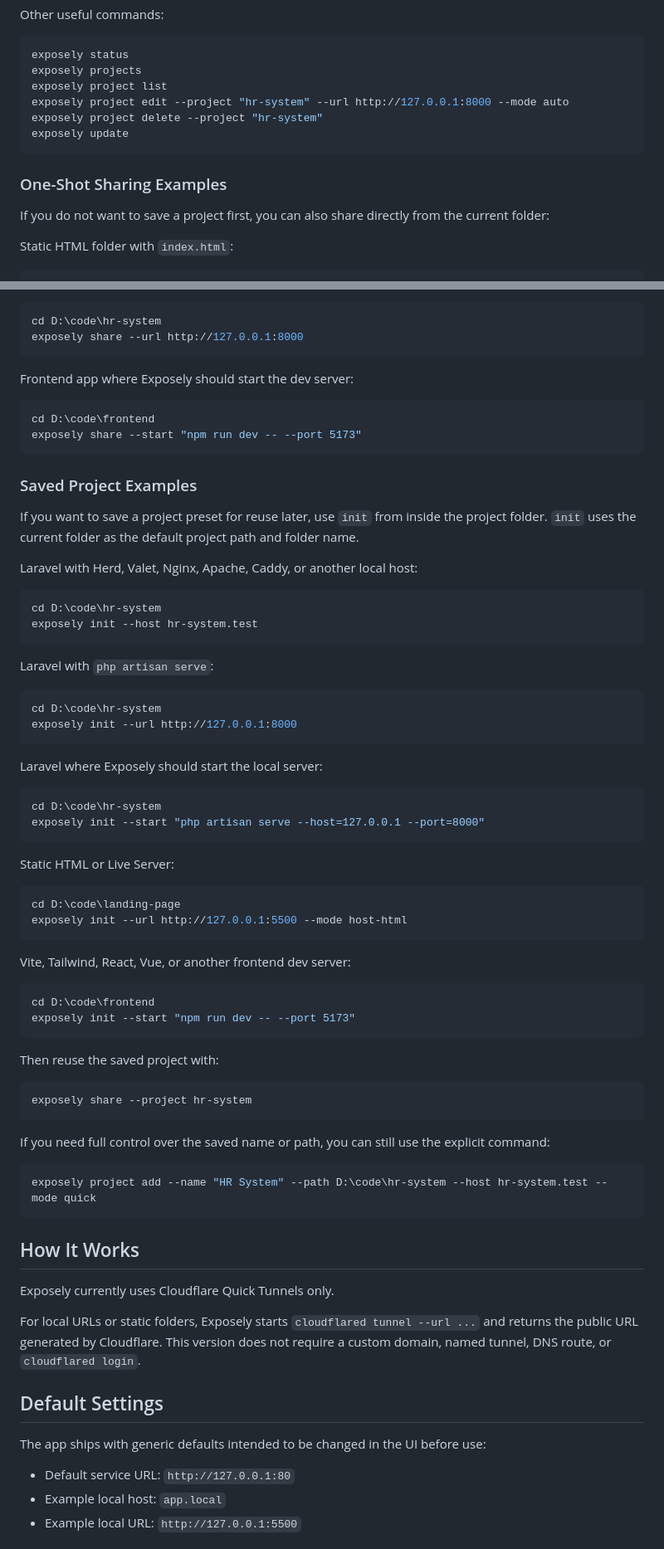
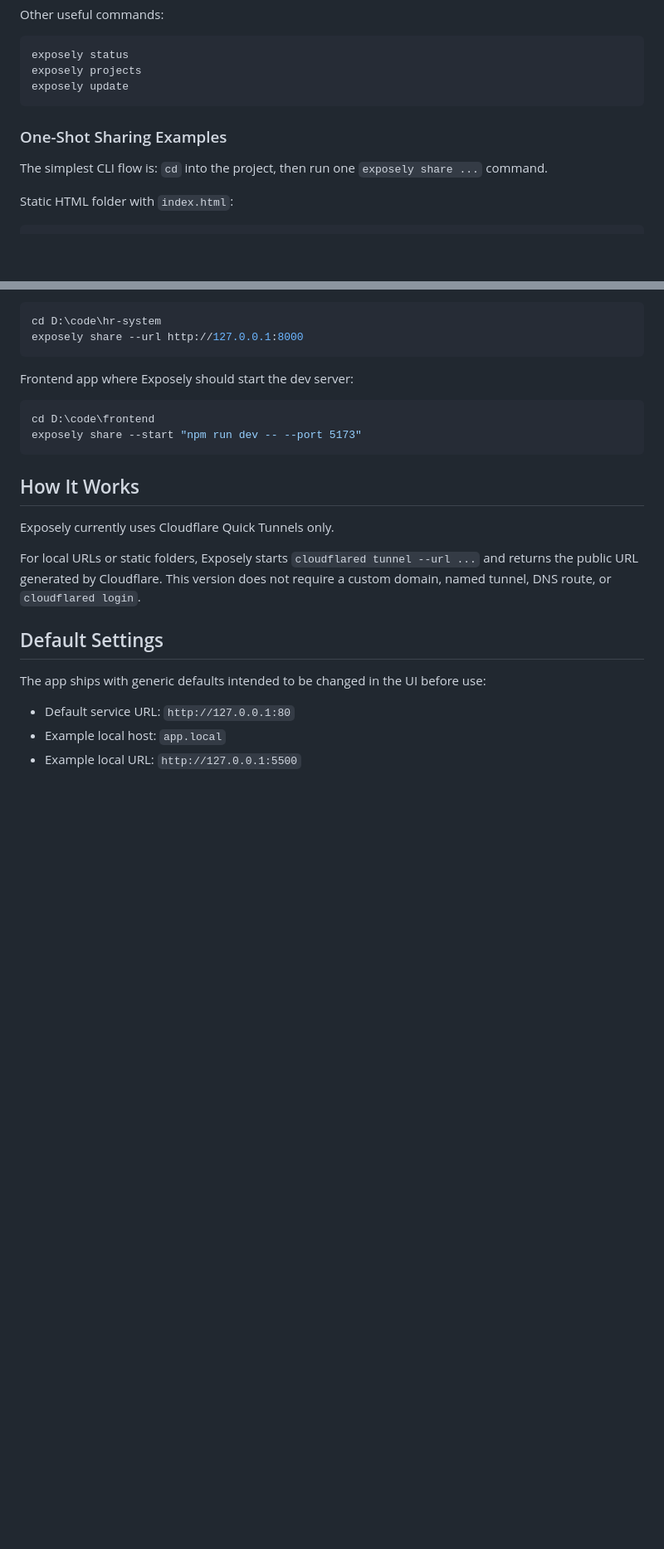
Before and after one commit to reaksmeykem/exposely, a Markdown page: README.md, 2 parts joined by grey strips. Shown at 83% size. Drawn GitHub-style; blank space fills up the shorter version.

Commit message:
Simplify CLI README examples

````diff
--- a/README.md
+++ b/README.md
@@ -180,15 +180,12 @@ Other useful commands:
 ```powershell
 exposely status
 exposely projects
-exposely project list
-exposely project edit --project "hr-system" --url http://127.0.0.1:8000 --mode auto
-exposely project delete --project "hr-system"
 exposely update
 ```
 
 ### One-Shot Sharing Examples
 
-If you do not want to save a project first, you can also share directly from the current folder:
+The simplest CLI flow is: `cd` into the project, then run one `exposely share ...` command.
 
 Static HTML folder with `index.html`:
 
@@ -216,57 +213,6 @@ Frontend app where Exposely should start the dev server:
 ```powershell
 cd D:\code\frontend
 exposely share --start "npm run dev -- --port 5173"
-```
-
-### Saved Project Examples
-
-If you want to save a project preset for reuse later, use `init` from inside the project folder. `init` uses the current folder as the default project path and folder name.
-
-Laravel with Herd, Valet, Nginx, Apache, Caddy, or another local host:
-
-```powershell
-cd D:\code\hr-system
-exposely init --host hr-system.test
-```
-
-Laravel with `php artisan serve`:
-
-```powershell
-cd D:\code\hr-system
-exposely init --url http://127.0.0.1:8000
-```
-
-Laravel where Exposely should start the local server:
-
-```powershell
-cd D:\code\hr-system
-exposely init --start "php artisan serve --host=127.0.0.1 --port=8000"
-```
-
-Static HTML or Live Server:
-
-```powershell
-cd D:\code\landing-page
-exposely init --url http://127.0.0.1:5500 --mode host-html
-```
-
-Vite, Tailwind, React, Vue, or another frontend dev server:
-
-```powershell
-cd D:\code\frontend
-exposely init --start "npm run dev -- --port 5173"
-```
-
-Then reuse the saved project with:
-
-```powershell
-exposely share --project hr-system
-```
-
-If you need full control over the saved name or path, you can still use the explicit command:
-
-```powershell
-exposely project add --name "HR System" --path D:\code\hr-system --host hr-system.test --mode quick
 ```
 
 ## How It Works
````
